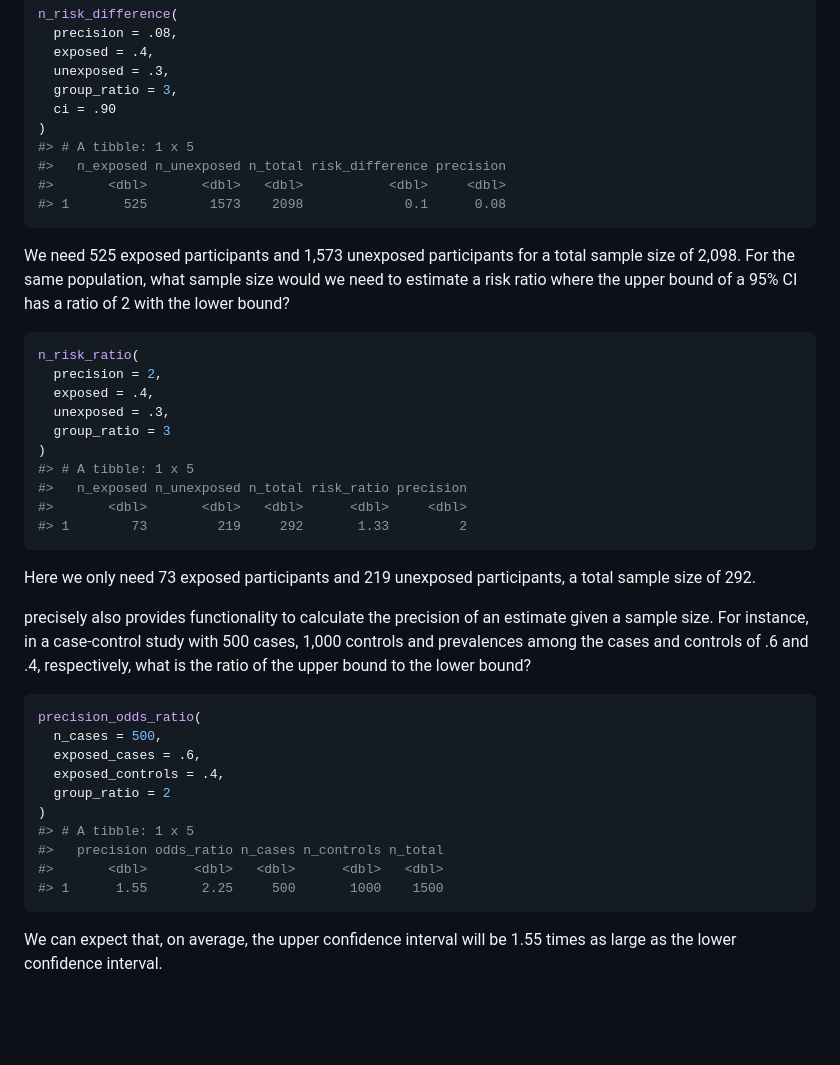
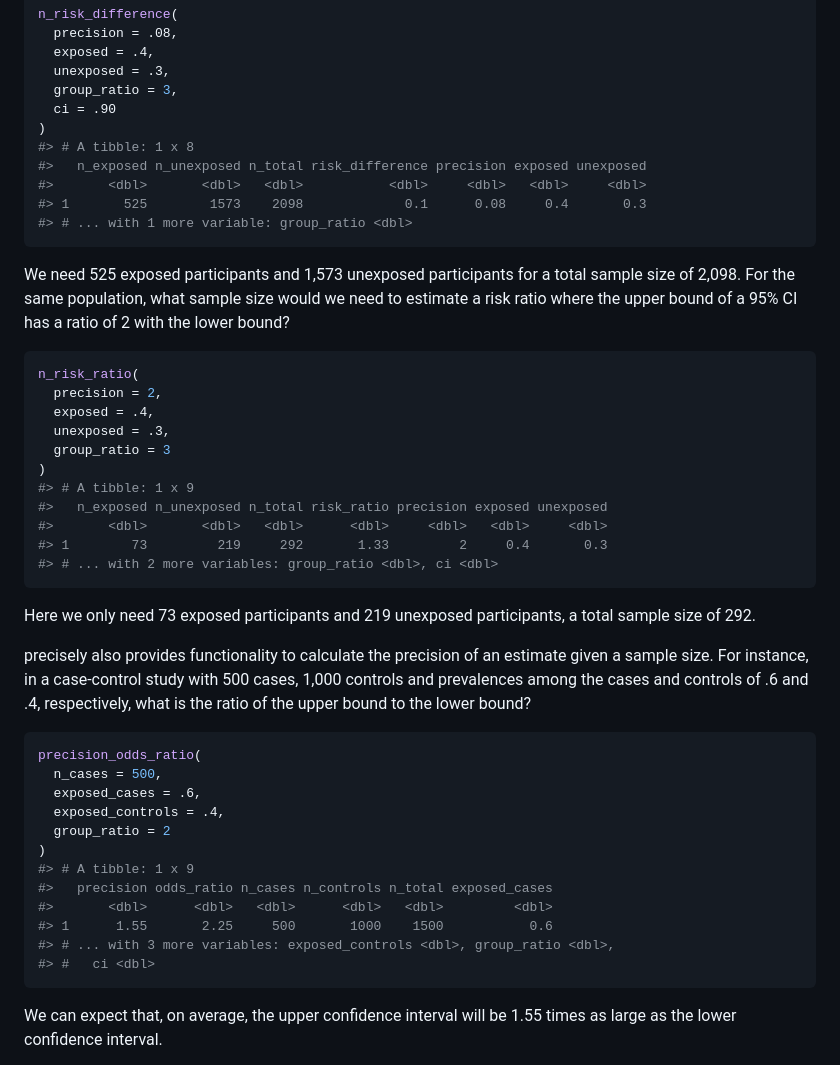
Before and after one commit to malcolmbarrett/precisely, a Markdown page: README.md, the part around the change printed below. Rendered like a GitHub page; blank space fills up the shorter version.

````diff
--- a/README.md
+++ b/README.md
@@ -56,10 +56,11 @@ n_risk_difference(
   group_ratio = 3,
   ci = .90
 )
-#> # A tibble: 1 x 5
-#>   n_exposed n_unexposed n_total risk_difference precision
-#>       <dbl>       <dbl>   <dbl>           <dbl>     <dbl>
-#> 1       525        1573    2098             0.1      0.08
+#> # A tibble: 1 x 8
+#>   n_exposed n_unexposed n_total risk_difference precision exposed unexposed
+#>       <dbl>       <dbl>   <dbl>           <dbl>     <dbl>   <dbl>     <dbl>
+#> 1       525        1573    2098             0.1      0.08     0.4       0.3
+#> # ... with 1 more variable: group_ratio <dbl>
 ```
 
 We need 525 exposed participants and 1,573 unexposed participants for a
@@ -74,10 +75,11 @@ n_risk_ratio(
   unexposed = .3,
   group_ratio = 3
 )
-#> # A tibble: 1 x 5
-#>   n_exposed n_unexposed n_total risk_ratio precision
-#>       <dbl>       <dbl>   <dbl>      <dbl>     <dbl>
-#> 1        73         219     292       1.33         2
+#> # A tibble: 1 x 9
+#>   n_exposed n_unexposed n_total risk_ratio precision exposed unexposed
+#>       <dbl>       <dbl>   <dbl>      <dbl>     <dbl>   <dbl>     <dbl>
+#> 1        73         219     292       1.33         2     0.4       0.3
+#> # ... with 2 more variables: group_ratio <dbl>, ci <dbl>
 ```
 
 Here we only need 73 exposed participants and 219 unexposed
@@ -96,10 +98,12 @@ precision_odds_ratio(
   exposed_controls = .4,
   group_ratio = 2
 )
-#> # A tibble: 1 x 5
-#>   precision odds_ratio n_cases n_controls n_total
-#>       <dbl>      <dbl>   <dbl>      <dbl>   <dbl>
-#> 1      1.55       2.25     500       1000    1500
+#> # A tibble: 1 x 9
+#>   precision odds_ratio n_cases n_controls n_total exposed_cases
+#>       <dbl>      <dbl>   <dbl>      <dbl>   <dbl>         <dbl>
+#> 1      1.55       2.25     500       1000    1500           0.6
+#> # ... with 3 more variables: exposed_controls <dbl>, group_ratio <dbl>,
+#> #   ci <dbl>
 ```
 
 We can expect that, on average, the upper confidence interval will be
````
Also changed, not shown: other parts of README.md (+32 -4 lines), man/figures/README-unnamed-chunk-5-1.png (added), 1 other file.
